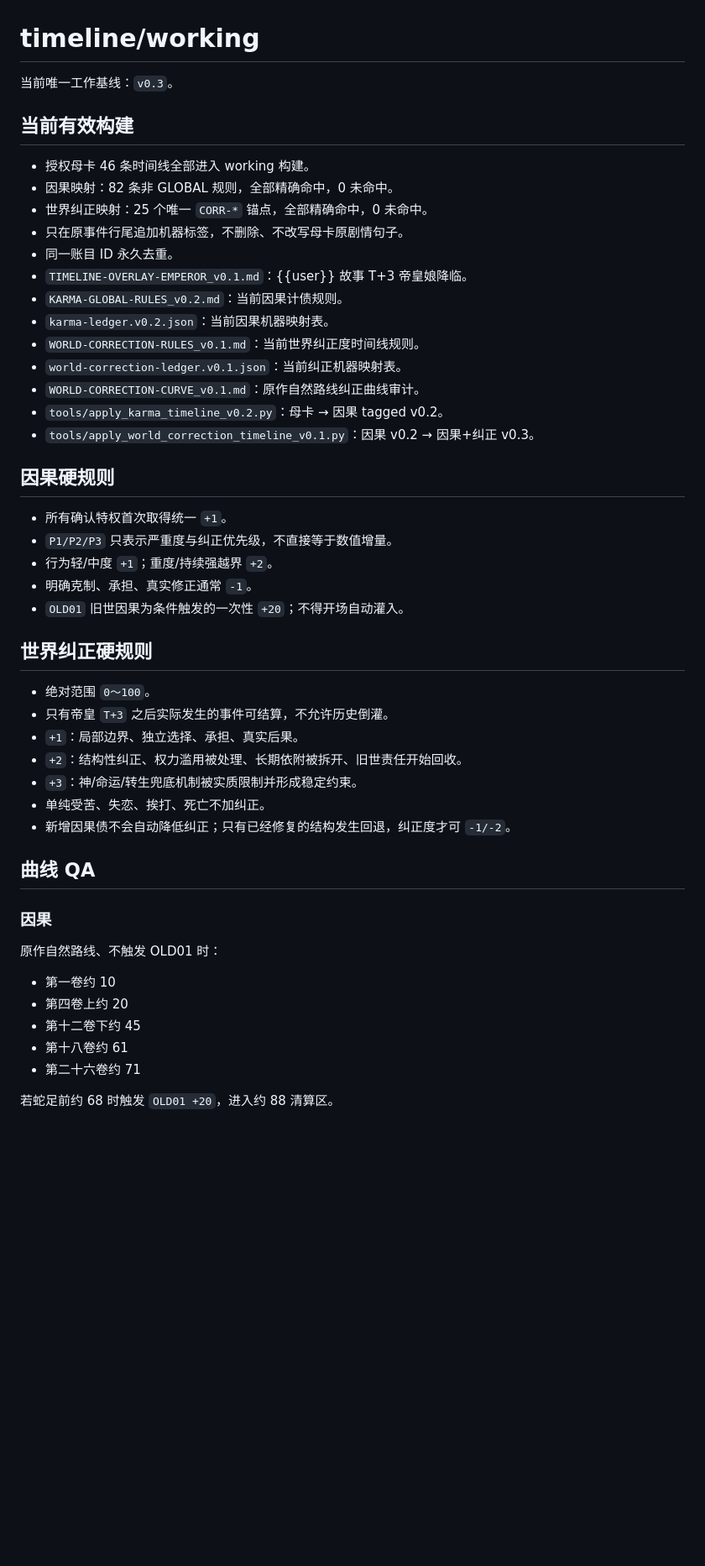
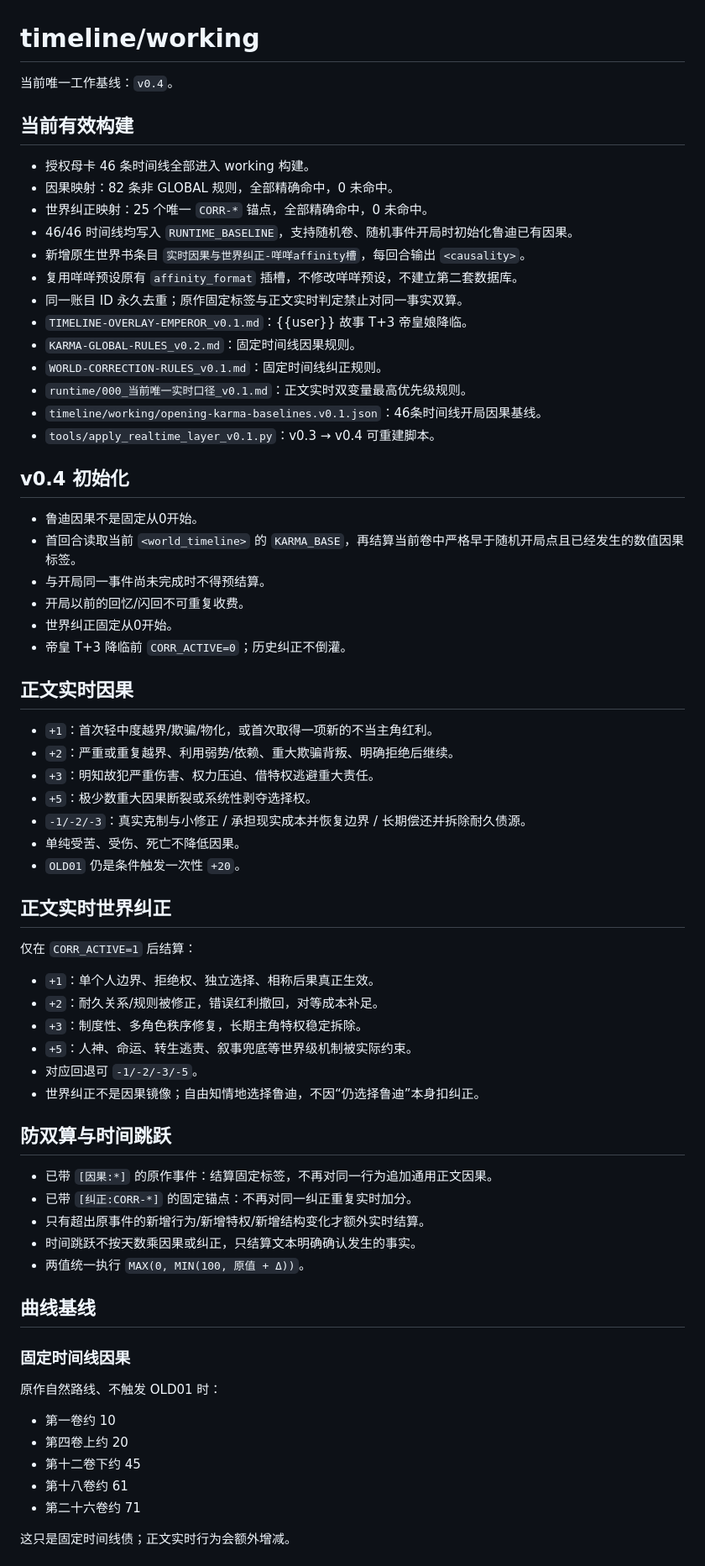
Before and after one commit to 3086013261qq-hue/Mushoku-Tensei-Lore, a Markdown page: timeline/working/README.md, the part around one of its changes. Shown at 84% size. Rendered like a GitHub page; blank space fills up the shorter version.

Commit message:
docs: promote realtime dual-variable working v0.4

```diff
--- a/timeline/working/README.md
+++ b/timeline/working/README.md
@@ -1,44 +1,64 @@
 # timeline/working
 
-当前唯一工作基线：`v0.3`。
+当前唯一工作基线：`v0.4`。
 
 ## 当前有效构建
 
 - 授权母卡 46 条时间线全部进入 working 构建。
 - 因果映射：82 条非 GLOBAL 规则，全部精确命中，0 未命中。
 - 世界纠正映射：25 个唯一 `CORR-*` 锚点，全部精确命中，0 未命中。
-- 只在原事件行尾追加机器标签，不删除、不改写母卡原剧情句子。
-- 同一账目 ID 永久去重。
+- 46/46 时间线均写入 `RUNTIME_BASELINE`，支持随机卷、随机事件开局时初始化鲁迪已有因果。
+- 新增原生世界书条目 `实时因果与世界纠正-咩咩affinity槽`，每回合输出 `<causality>`。
+- 复用咩咩预设原有 `affinity_format` 插槽，不修改咩咩预设，不建立第二套数据库。
+- 同一账目 ID 永久去重；原作固定标签与正文实时判定禁止对同一事实双算。
 - `TIMELINE-OVERLAY-EMPEROR_v0.1.md`：{{user}} 故事 T+3 帝皇娘降临。
-- `KARMA-GLOBAL-RULES_v0.2.md`：当前因果计债规则。
-- `karma-ledger.v0.2.json`：当前因果机器映射表。
-- `WORLD-CORRECTION-RULES_v0.1.md`：当前世界纠正度时间线规则。
-- `world-correction-ledger.v0.1.json`：当前纠正机器映射表。
-- `WORLD-CORRECTION-CURVE_v0.1.md`：原作自然路线纠正曲线审计。
-- `tools/apply_karma_timeline_v0.2.py`：母卡 → 因果 tagged v0.2。
-- `tools/apply_world_correction_timeline_v0.1.py`：因果 v0.2 → 因果+纠正 v0.3。
+- `KARMA-GLOBAL-RULES_v0.2.md`：固定时间线因果规则。
+- `WORLD-CORRECTION-RULES_v0.1.md`：固定时间线纠正规则。
+- `runtime/000_当前唯一实时口径_v0.1.md`：正文实时双变量最高优先级规则。
+- `timeline/working/opening-karma-baselines.v0.1.json`：46条时间线开局因果基线。
+- `tools/apply_realtime_layer_v0.1.py`：v0.3 → v0.4 可重建脚本。
 
-## 因果硬规则
+## v0.4 初始化
 
-- 所有确认特权首次取得统一 `+1`。
-- `P1/P2/P3` 只表示严重度与纠正优先级，不直接等于数值增量。
-- 行为轻/中度 `+1`；重度/持续强越界 `+2`。
-- 明确克制、承担、真实修正通常 `-1`。
-- `OLD01` 旧世因果为条件触发的一次性 `+20`；不得开场自动灌入。
+- 鲁迪因果不是固定从0开始。
+- 首回合读取当前 `<world_timeline>` 的 `KARMA_BASE`，再结算当前卷中严格早于随机开局点且已经发生的数值因果标签。
+- 与开局同一事件尚未完成时不得预结算。
+- 开局以前的回忆/闪回不可重复收费。
+- 世界纠正固定从0开始。
+- 帝皇 T+3 降临前 `CORR_ACTIVE=0`；历史纠正不倒灌。
 
-## 世界纠正硬规则
+## 正文实时因果
 
-- 绝对范围 `0～100`。
-- 只有帝皇 `T+3` 之后实际发生的事件可结算，不允许历史倒灌。
-- `+1`：局部边界、独立选择、承担、真实后果。
-- `+2`：结构性纠正、权力滥用被处理、长期依附被拆开、旧世责任开始回收。
-- `+3`：神/命运/转生兜底机制被实质限制并形成稳定约束。
-- 单纯受苦、失恋、挨打、死亡不加纠正。
-- 新增因果债不会自动降低纠正；只有已经修复的结构发生回退，纠正度才可 `-1/-2`。
+- `+1`：首次轻中度越界/欺骗/物化，或首次取得一项新的不当主角红利。
+- `+2`：严重或重复越界、利用弱势/依赖、重大欺骗背叛、明确拒绝后继续。
+- `+3`：明知故犯严重伤害、权力压迫、借特权逃避重大责任。
+- `+5`：极少数重大因果断裂或系统性剥夺选择权。
+- `-1/-2/-3`：真实克制与小修正 / 承担现实成本并恢复边界 / 长期偿还并拆除耐久债源。
+- 单纯受苦、受伤、死亡不降低因果。
+- `OLD01` 仍是条件触发一次性 `+20`。
 
-## 曲线 QA
+## 正文实时世界纠正
 
-### 因果
+仅在 `CORR_ACTIVE=1` 后结算：
+
+- `+1`：单个人边界、拒绝权、独立选择、相称后果真正生效。
+- `+2`：耐久关系/规则被修正，错误红利撤回，对等成本补足。
+- `+3`：制度性、多角色秩序修复，长期主角特权稳定拆除。
+- `+5`：人神、命运、转生逃责、叙事兜底等世界级机制被实际约束。
+- 对应回退可 `-1/-2/-3/-5`。
+- 世界纠正不是因果镜像；自由知情地选择鲁迪，不因“仍选择鲁迪”本身扣纠正。
+
+## 防双算与时间跳跃
+
+- 已带 `[因果:*]` 的原作事件：结算固定标签，不再对同一行为追加通用正文因果。
+- 已带 `[纠正:CORR-*]` 的固定锚点：不再对同一纠正重复实时加分。
+- 只有超出原事件的新增行为/新增特权/新增结构变化才额外实时结算。
+- 时间跳跃不按天数乘因果或纠正，只结算文本明确确认发生的事实。
+- 两值统一执行 `MAX(0, MIN(100, 原值 + Δ))`。
+
+## 曲线基线
+
+### 固定时间线因果
 原作自然路线、不触发 OLD01 时：
 - 第一卷约 10
 - 第四卷上约 20
@@ -46,5 +66,5 @@
 - 第十八卷约 61
 - 第二十六卷约 71
 
-若蛇足前约 68 时触发 `OLD01 +20`，进入约 88 清算区。
+这只是固定时间线债；正文实时行为会额外增减。
 
```
Also changed, not shown: other parts of timeline/working/README.md (+15 -20 lines).
